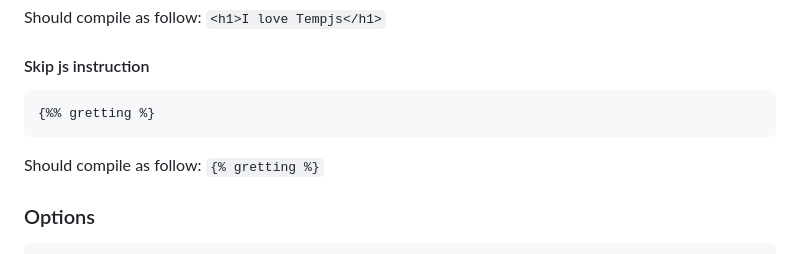
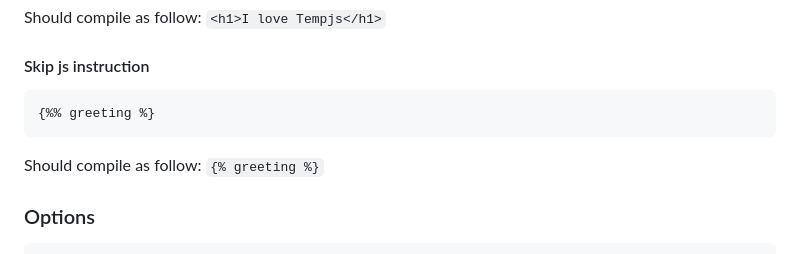
Before and after one commit to yoannchb-pro/tempjs, a Markdown page: README.md, the part around the change. Rendered like a GitHub page.

````diff
--- a/README.md
+++ b/README.md
@@ -163,10 +163,10 @@ Should compile as follow: `<h1>I love Tempjs</h1>`
 #### Skip js instruction
 
 ```
-{%% gretting %}
+{%% greeting %}
 ```
 
-Should compile as follow: `{% gretting %}`
+Should compile as follow: `{% greeting %}`
 
 ### Options
 
````
